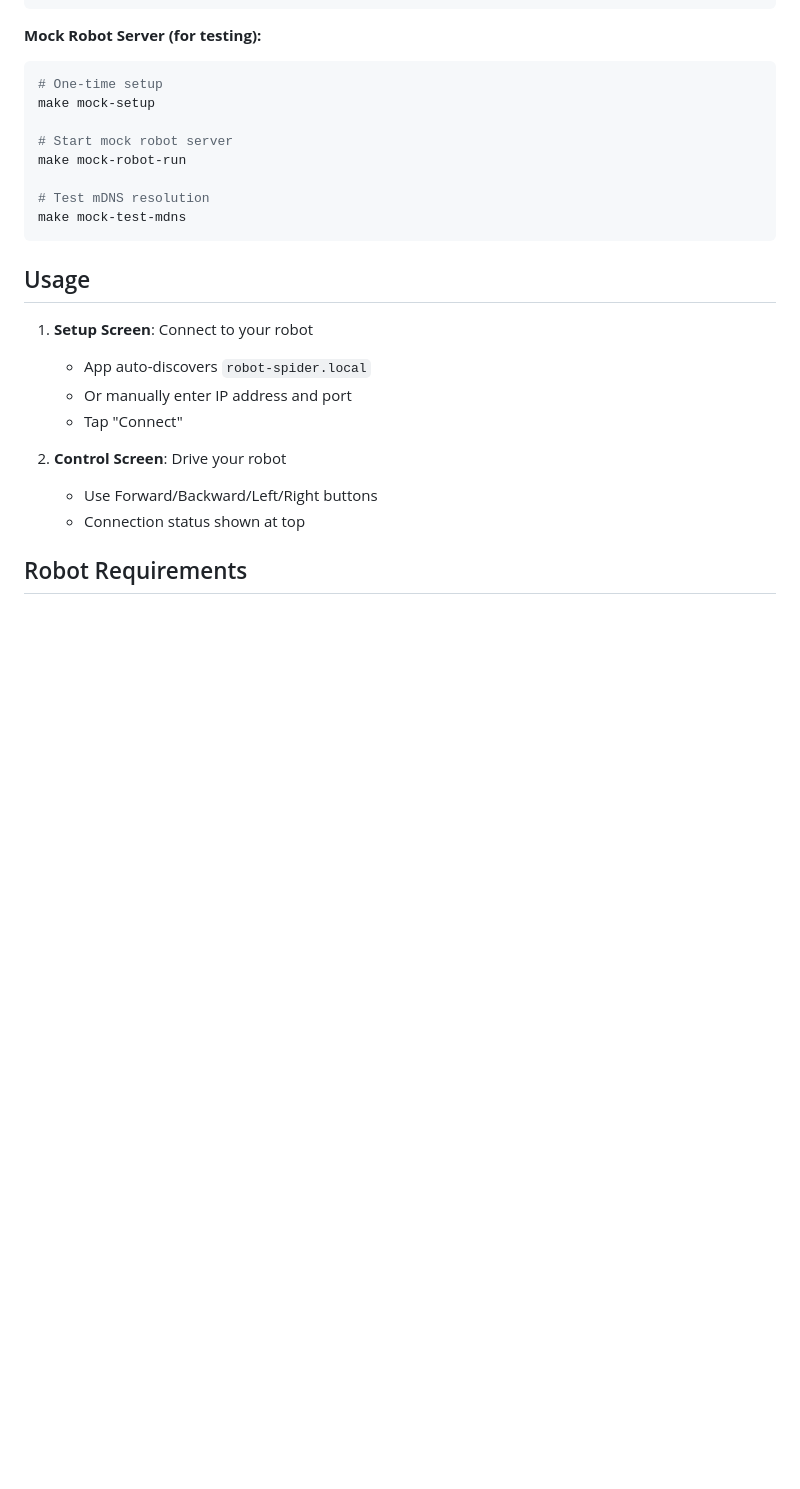
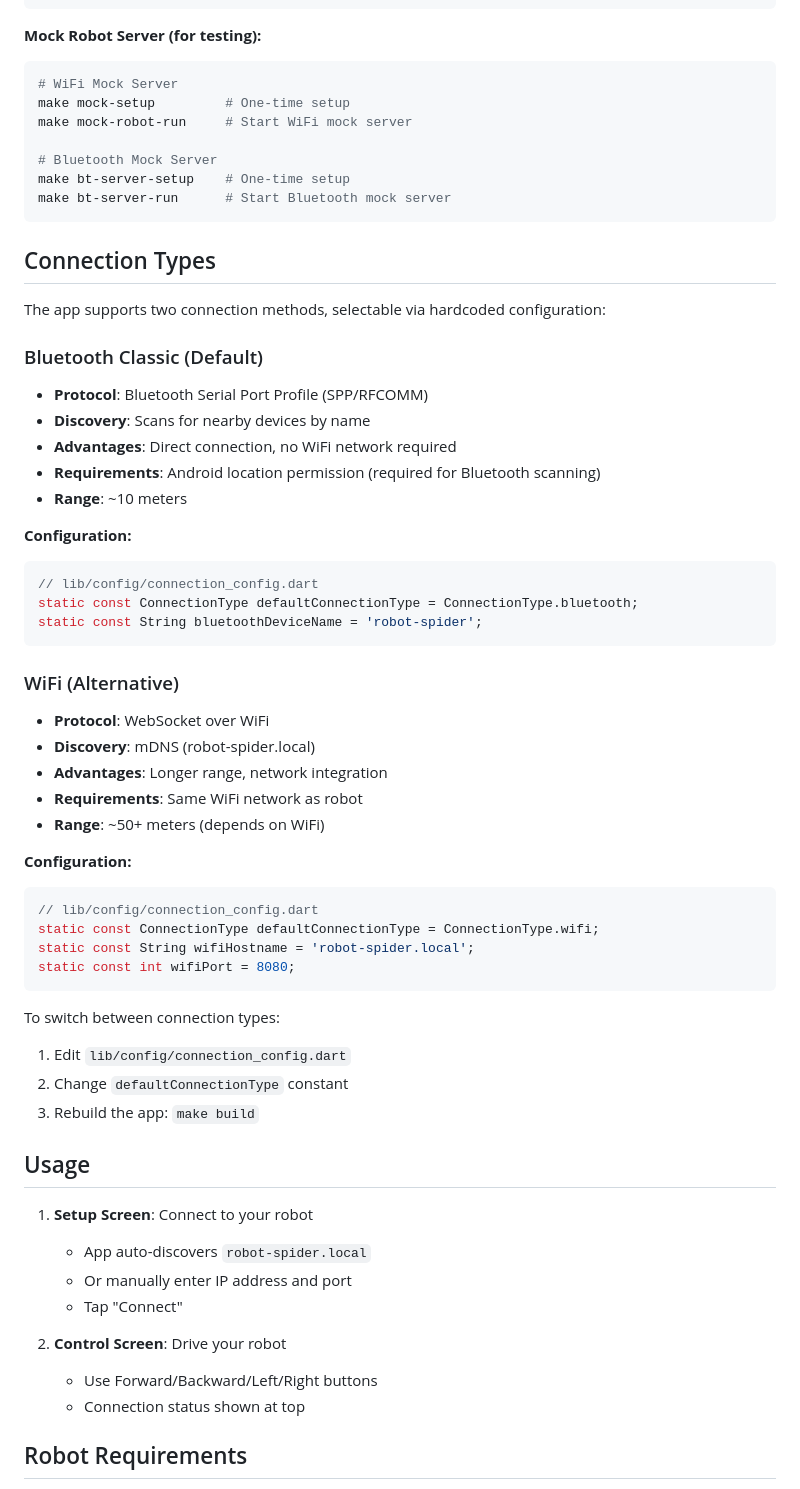
Before and after one commit to esumerfd/robot-spider-control, a Markdown page: README.md, the part around one of its changes. Drawn GitHub-style; blank space fills up the shorter version.

````diff
--- a/README.md
+++ b/README.md
@@ -38,15 +41,52 @@ make run
 
 **Mock Robot Server (for testing):**
 ```bash
-# One-time setup
-make mock-setup
+# WiFi Mock Server
+make mock-setup         # One-time setup
+make mock-robot-run     # Start WiFi mock server
 
-# Start mock robot server
-make mock-robot-run
+# Bluetooth Mock Server
+make bt-server-setup    # One-time setup
+make bt-server-run      # Start Bluetooth mock server
+```
 
-# Test mDNS resolution
-make mock-test-mdns
+## Connection Types
+
+The app supports two connection methods, selectable via hardcoded configuration:
+
+### Bluetooth Classic (Default)
+- **Protocol**: Bluetooth Serial Port Profile (SPP/RFCOMM)
+- **Discovery**: Scans for nearby devices by name
+- **Advantages**: Direct connection, no WiFi network required
+- **Requirements**: Android location permission (required for Bluetooth scanning)
+- **Range**: ~10 meters
+
+**Configuration:**
+```dart
+// lib/config/connection_config.dart
+static const ConnectionType defaultConnectionType = ConnectionType.bluetooth;
+static const String bluetoothDeviceName = 'robot-spider';
 ```
+
+### WiFi (Alternative)
+- **Protocol**: WebSocket over WiFi
+- **Discovery**: mDNS (robot-spider.local)
+- **Advantages**: Longer range, network integration
+- **Requirements**: Same WiFi network as robot
+- **Range**: ~50+ meters (depends on WiFi)
+
+**Configuration:**
+```dart
+// lib/config/connection_config.dart
+static const ConnectionType defaultConnectionType = ConnectionType.wifi;
+static const String wifiHostname = 'robot-spider.local';
+static const int wifiPort = 8080;
+```
+
+To switch between connection types:
+1. Edit `lib/config/connection_config.dart`
+2. Change `defaultConnectionType` constant
+3. Rebuild the app: `make build`
 
 ## Usage
 
````
Also changed, not shown: other parts of README.md (+130 -34 lines).
